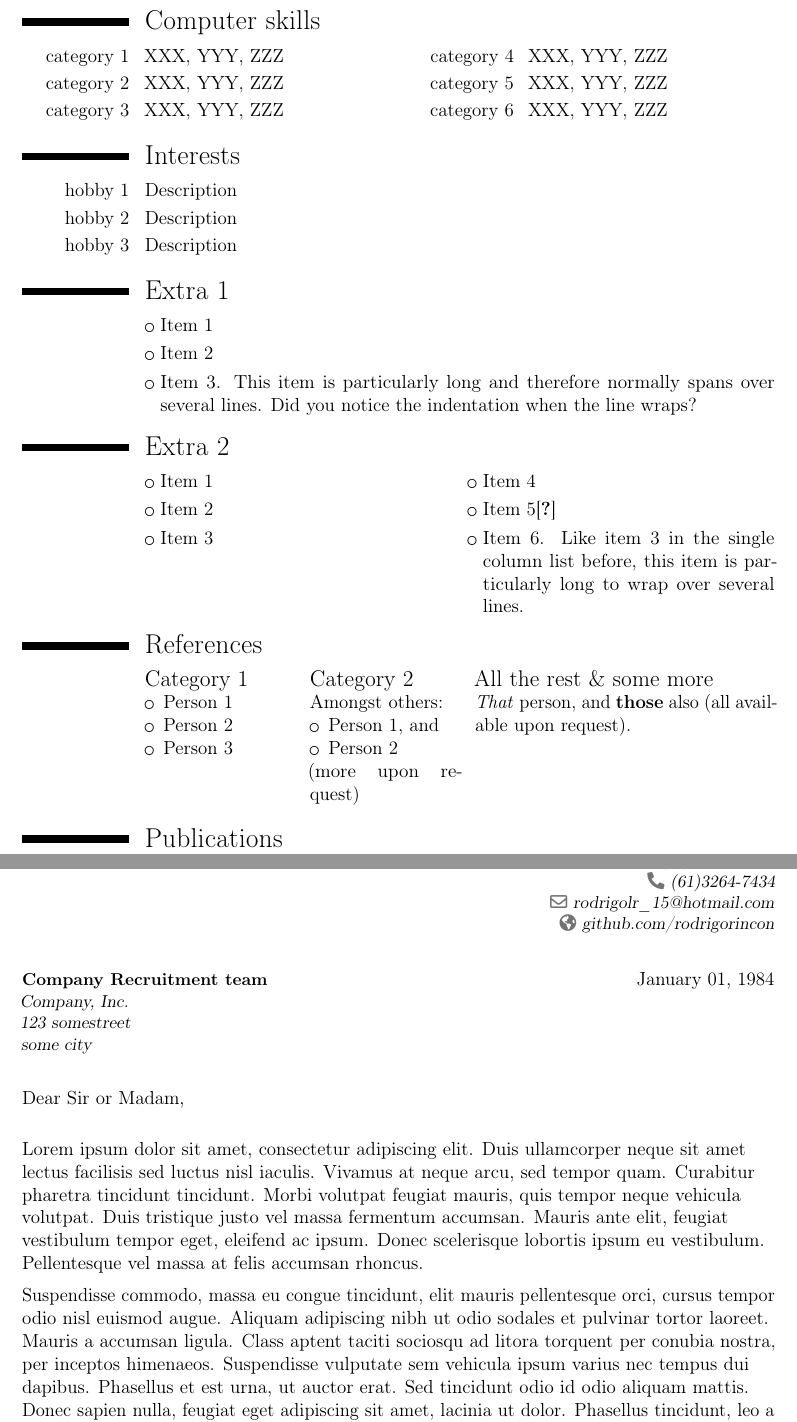
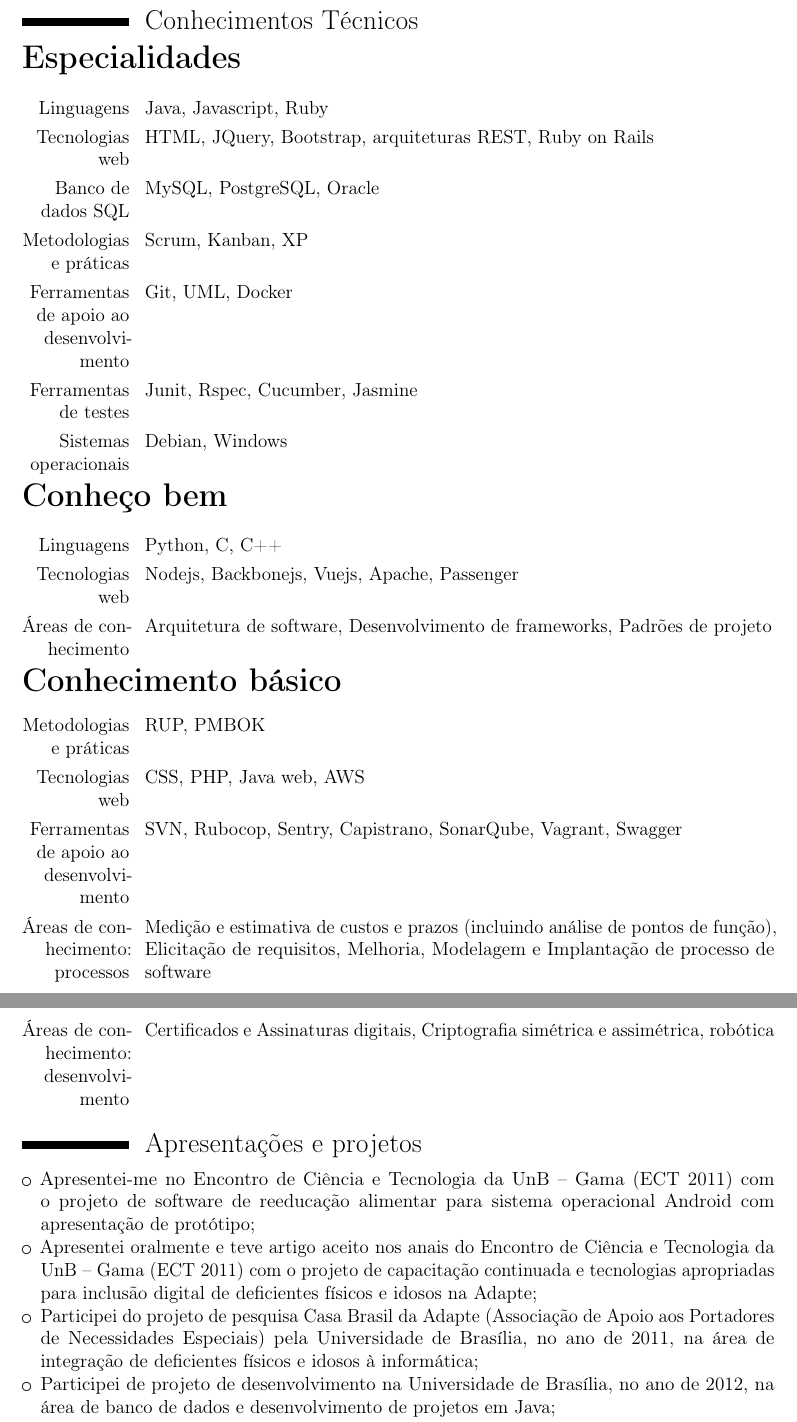
Before and after one commit to rodrigorincon/curriculo, a LaTeX CV (main.tex, which reads edits/apresentacoes.tex, edits/config.tex, edits/conhecimentos.tex): two parts of pages 4 and 5 of 5, joined at a grey line, cut at the place of the change. Compiled offline with pdfLaTeX.

Commit message:
finalizando de trasncrever o curriculo

```diff
--- /dev/null
+++ b/edits/apresentacoes.tex
@@ -0,0 +1,8 @@
+\section{Apresentações e projetos}
+
+\begin{itemize}
+    \item Apresentei-me no Encontro de Ciência e Tecnologia da UnB – Gama (ECT 2011) com o projeto de software de reeducação alimentar para sistema operacional Android com apresentação de protótipo;
+    \item Apresentei oralmente e teve artigo aceito nos anais do Encontro de Ciência e Tecnologia da UnB – Gama (ECT 2011) com o projeto de capacitação continuada e tecnologias apropriadas para inclusão digital de deficientes físicos e idosos na Adapte;
+    \item Participei do projeto de pesquisa Casa Brasil da Adapte (Associação de Apoio aos Portadores de Necessidades Especiais) pela Universidade de Brasília, no ano de 2011, na área de integração de deficientes físicos e idosos à informática;
+    \item Participei de projeto de desenvolvimento na Universidade de Brasília, no ano de 2012, na área de banco de dados e desenvolvimento de projetos em Java;
+    \item Participei do projeto Carona Solidária na Universidade de Brasília, no ano de 2013 à 2014, como programador Java e PHP e responsável pela modelagem e implementação do banco de dados;
--- a/edits/config.tex
+++ b/edits/config.tex
@@ -1,7 +1,7 @@
 % basic configurations of the file, change ever i want
 \documentclass[12pt,a4paper,roman]{moderncv}
-\moderncvstyle{classic}                             % style options are 'casual' (default), 'classic', 'oldstyle' and 'banking'
-\moderncvcolor{black}                               % color options 'blue' (default), 'orange', 'green', 'red', 'purple', 'grey' and 'black'
+\moderncvstyle{classic}
+\moderncvcolor{black}
 
 \usepackage[utf8]{inputenc}
 
--- /dev/null
+++ b/edits/conhecimentos.tex
@@ -0,0 +1,24 @@
+\section{Conhecimentos Técnicos}
+{\fontsize{20}{30}\selectfont \textbf{Especialidades}}\newline{}
+
+\cvitem{Linguagens}{Java, Javascript, Ruby}
+\cvitem{Tecnologias web}{HTML, JQuery, Bootstrap, arquiteturas REST, Ruby on Rails}
+\cvitem{Banco de dados SQL}{MySQL, PostgreSQL, Oracle}
+\cvitem{Metodologias e práticas}{Scrum, Kanban, XP}
+\cvitem{Ferramentas de apoio ao desenvolvimento}{Git, UML, Docker}
+\cvitem{Ferramentas de testes}{Junit, Rspec, Cucumber, Jasmine}
+\cvitem{Sistemas operacionais}{Debian, Windows}
+
+{\fontsize{20}{30}\selectfont \textbf{Conheço bem}}\newline{}
+
+\cvitem{Linguagens}{Python, C, C++}
+\cvitem{Tecnologias web}{Nodejs, Backbonejs, Vuejs, Apache, Passenger}
+\cvitem{Áreas de conhecimento}{Arquitetura de software, Desenvolvimento de frameworks, Padrões de projeto}
+
+{\fontsize{20}{30}\selectfont \textbf{Conhecimento básico}}\newline{}
+
+\cvitem{Metodologias e práticas}{RUP, PMBOK}
+\cvitem{Tecnologias web}{CSS, PHP, Java web, AWS}
+\cvitem{Ferramentas de apoio ao desenvolvimento}{SVN, Rubocop, Sentry, Capistrano, SonarQube, Vagrant, Swagger}
+\cvitem{Áreas de conhecimento: processos}{Medição e estimativa de custos e prazos (incluindo análise de pontos de função), Elicitação de requisitos, Melhoria, Modelagem e Implantação de processo de software}
+\cvitem{Áreas de conhecimento: desenvolvimento}{Certificados e Assinaturas digitais, Criptografia simétrica e assimétrica, robótica}
--- a/main.tex
+++ b/main.tex
@@ -16,41 +16,36 @@
 
 \input{edits/cursos}
 \input{edits/idiomas}
+\input{edits/conhecimentos}
+%\input{edits/interesses}
+\input{edits/apresentacoes}
 
+%%%%%%%%%%%%%%%%%%%%%%%%%%%%%%%%%%%%%%%%%%%%%%%%%%%%%%%%%%%%%%%%%%%%%%%%%%%
+% OUTRAS FORMAS DE FAZER UMA SESSÃO COM DADOS COM <ul>
+%%%%%%%%%%%%%%%%%%%%%%%%%%%%%%%%%%%%%%%%%%%%%%%%%%%%%%%%%%%%%%%%%%%%%%%%%%%
+%\section{Extra 1}
+%\cvlistitem{Item 1}
+%\cvlistitem{Item 2}
+%\cvlistitem{Item 3. This item is particularly long and therefore normally spans over several lines. Did you notice the indentation when the line wraps?}
 
-\section{Computer skills}
-\cvdoubleitem{category 1}{XXX, YYY, ZZZ}{category 4}{XXX, YYY, ZZZ}
-\cvdoubleitem{category 2}{XXX, YYY, ZZZ}{category 5}{XXX, YYY, ZZZ}
-\cvdoubleitem{category 3}{XXX, YYY, ZZZ}{category 6}{XXX, YYY, ZZZ}
+%\section{Extra 2}
+%\cvlistdoubleitem{Item 1}{Item 4}
+%\cvlistdoubleitem{Item 2}{Item 5\cite{book1}}
+%\cvlistdoubleitem{Item 3}{Item 6. Like item 3 in the single column list before, this item is particularly long to wrap over several lines.}
 
-\section{Interests}
-\cvitem{hobby 1}{Description}
-\cvitem{hobby 2}{Description}
-\cvitem{hobby 3}{Description}
-
-\section{Extra 1}
-\cvlistitem{Item 1}
-\cvlistitem{Item 2}
-\cvlistitem{Item 3. This item is particularly long and therefore normally spans over several lines. Did you notice the indentation when the line wraps?}
-
-\section{Extra 2}
-\cvlistdoubleitem{Item 1}{Item 4}
-\cvlistdoubleitem{Item 2}{Item 5\cite{book1}}
-\cvlistdoubleitem{Item 3}{Item 6. Like item 3 in the single column list before, this item is particularly long to wrap over several lines.}
-
-\section{References}
-\begin{cvcolumns}
-  \cvcolumn{Category 1}{\begin{itemize}\item Person 1\item Person 2\item Person 3\end{itemize}}
-  \cvcolumn{Category 2}{Amongst others:\begin{itemize}\item Person 1, and\item Person 2\end{itemize}(more upon request)}
-  \cvcolumn[0.5]{All the rest \& some more}{\textit{That} person, and \textbf{those} also (all available upon request).}
-\end{cvcolumns}
+%\section{References}
+%\begin{cvcolumns}
+%  \cvcolumn{Category 1}{\begin{itemize}\item Person 1\item Person 2\item Person 3\end{itemize}}
+%  \cvcolumn{Category 2}{Amongst others:\begin{itemize}\item Person 1, and\item Person 2\end{itemize}(more upon request)}
+%  \cvcolumn[0.5]{All the rest \& some more}{\textit{That} person, and \textbf{those} also (all available upon request).}
+%\end{cvcolumns}
 
 % Publications from a BibTeX file without multibib
 %  for numerical labels: \renewcommand{\bibliographyitemlabel}{\@biblabel{\arabic{enumiv}}}% CONSIDER MERGING WITH PREAMBLE PART
 %  to redefine the heading string ("Publications"): \renewcommand{\refname}{Articles}
-\nocite{*}
-\bibliographystyle{plain}
-\bibliography{publications}                        % 'publications' is the name of a BibTeX file
+%\nocite{*}
+%\bibliographystyle{plain}
+%\bibliography{publications}                        % 'publications' is the name of a BibTeX file
 
 % Publications from a BibTeX file using the multibib package
 %\section{Publications}
@@ -61,16 +56,3 @@
 %\bibliographystylemisc{plain}
 %\bibliographymisc{publications}                   % 'publications' is the name of a BibTeX file
 
-\clearpage
-%-----       letter       ---------------------------------------------------------
-% recipient data
-\recipient{Company Recruitment team}{Company, Inc.\\123 somestreet\\some city}
-\date{January 01, 1984}
-\opening{Dear Sir or Madam,}
-\closing{Yours faithfully,}
-\enclosure[Attached]{curriculum vit\ae{}}          % use an optional argument to use a string other than "Enclosure", or redefine \enclname
-\makelettertitle
-
-Lorem ipsum dolor sit amet, consectetur adipiscing elit. Duis ullamcorper neque sit amet lectus facilisis sed luctus nisl iaculis. Vivamus at neque arcu, sed tempor quam. Curabitur pharetra tincidunt tincidunt. Morbi volutpat feugiat mauris, quis tempor neque vehicula volutpat. Duis tristique justo vel massa fermentum accumsan. Mauris ante elit, feugiat vestibulum tempor eget, eleifend ac ipsum. Donec scelerisque lobortis ipsum eu vestibulum. Pellentesque vel massa at felis accumsan rhoncus.
-
-Suspendisse commodo, massa eu congue tincidunt, elit mauris pellentesque orci, cursus tempor odio nisl euismod augue. Aliquam adipiscing nibh ut odio sodales et pulvinar tortor laoreet. Mauris a accumsan ligula. Class aptent taciti sociosqu ad litora torquent per conubia nostra, per inceptos himenaeos. Suspendisse vulputate sem vehicula ipsum varius nec tempus dui dapibus. Phasellus et est urna, ut auctor erat. Sed tincidunt odio id odio aliquam mattis. Donec sapien nulla, feugiat eget adipiscing sit amet, lacinia ut dolor. Phasellus tincidunt, leo a fringilla consectetur, felis diam aliquam urna, vitae aliquet lectus orci nec velit. Vivamus dapibus varius blandit.
```
Also changed, not shown: carta.tex (added, +21 -0 lines), edits/experiencias.tex (+1 -2 lines), edits/interesses.tex (added, +4 -0 lines), main.pdf, edits/apresentacoes.tex (3 more changed lines), main.tex (12 more changed lines).
